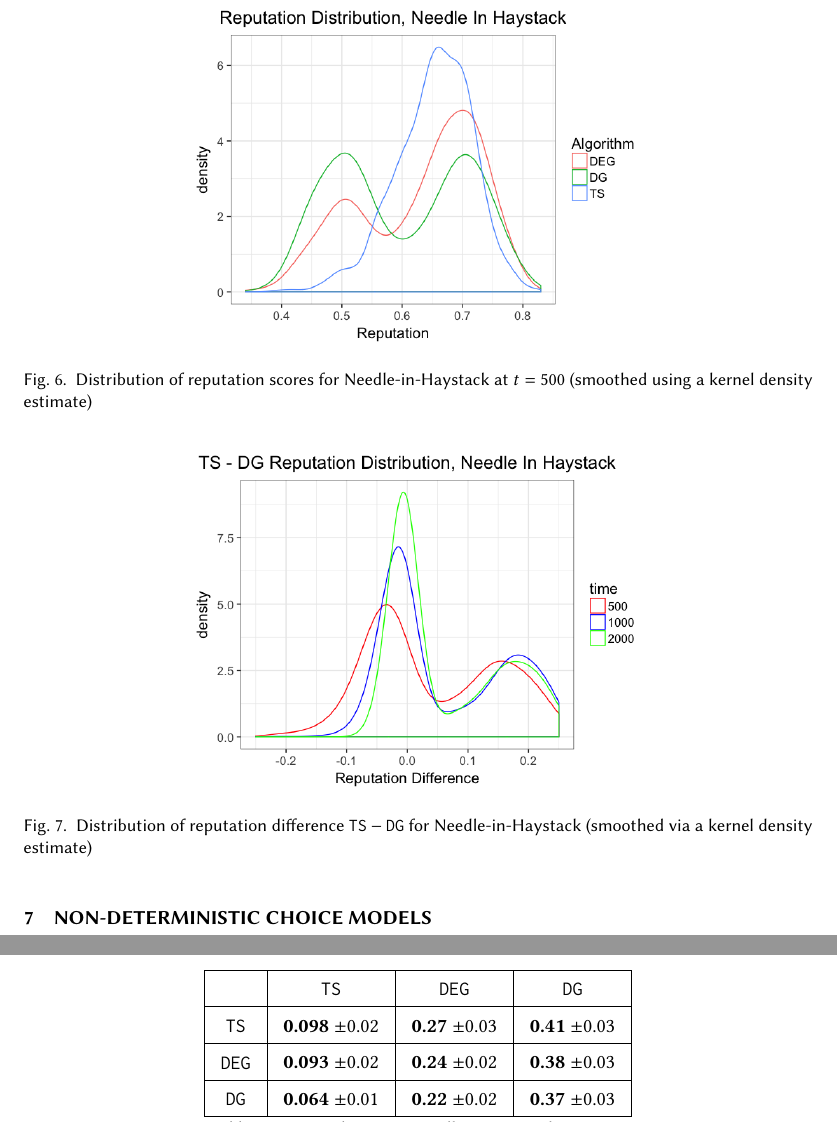
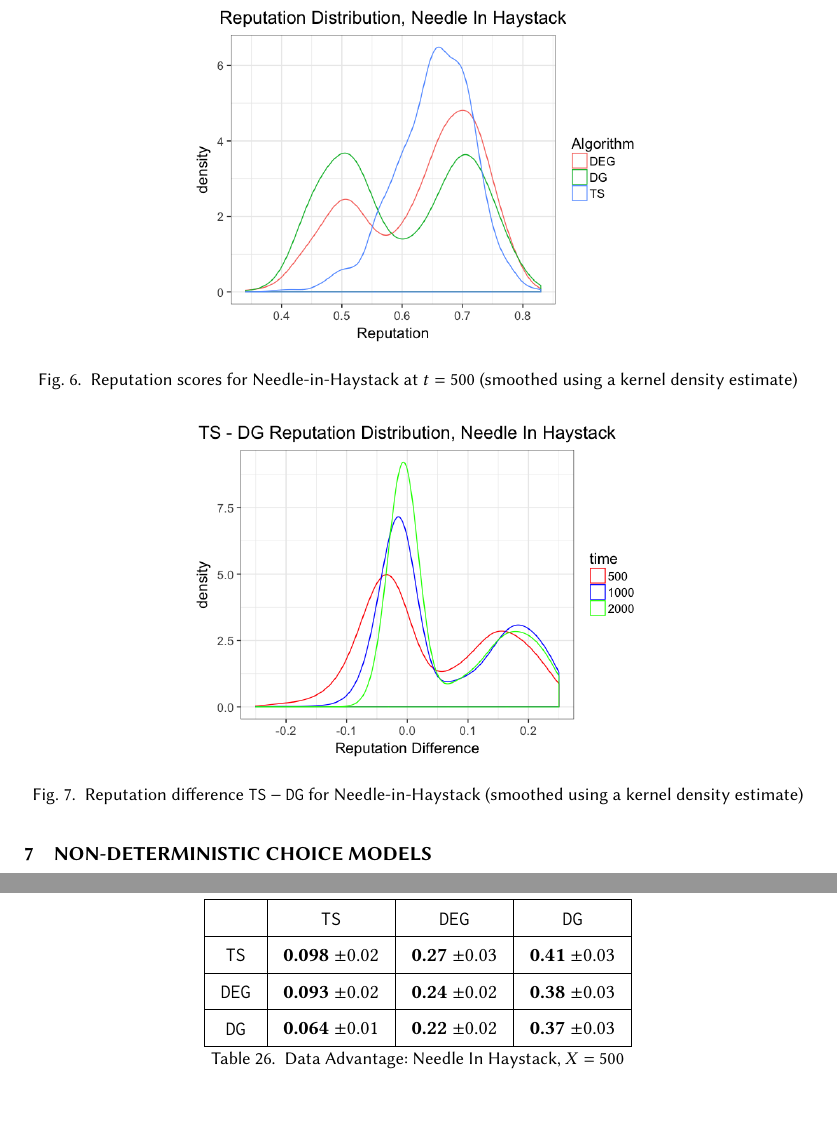
Before and after one commit to rawls238/CompetingBandits, a LaTeX paper (paper/competing_bandits.tex, which reads paper/content/revisited.tex): two parts of pages 15 and 23 of 26 before the commit and two parts of pages 15 and 23 of 25 after it, joined at a grey line, cut so that both start at the same text. Compiled offline with pdfLaTeX.

Commit message:
Minor edit.

```diff
--- a/paper/content/revisited.tex
+++ b/paper/content/revisited.tex
@@ -24,7 +24,7 @@ To see what could go wrong with Conjecture~\ref{conj:mean-trajectories}, conside
 
 \begin{figure}[ht]
 \includegraphics[scale=0.35]{figures/rep_distribution_nih}
-\caption{Distribution of reputation scores for Needle-in-Haystack at $t=500$ (smoothed using a kernel density estimate)}
+\caption{Reputation scores for Needle-in-Haystack at $t=500$ (smoothed using a kernel density estimate)}
 \label{rep_dist_nih}
 %\caption*{\tiny{The plots contain a kernel density estimate of the reputation distribution at $t = 500$}}
 \end{figure}
@@ -38,9 +38,9 @@ To further this intuition, consider the difference in reputation scores (\emph{r
 
 \begin{figure}[ht]
 \includegraphics[scale=0.35]{figures/ts_dg_rep_diff_nih}
-\caption{Distribution of reputation difference $\TS-\DG$ for  Needle-in-Haystack
+\caption{Reputation difference $\TS-\DG$ for  Needle-in-Haystack
 % at $t = 500, 1000, 2000$ AS: this is redundant, and it saves a line :).
-(smoothed via a kernel density estimate)}
+(smoothed using a kernel density estimate)}
 \label{ts_dg_rep_diff_nih}
 %\caption*{\tiny{The plots contain a kernel density estimate of the difference in reputation between $\TS$ and $\DG$ across $t$}}
 \end{figure}
```
